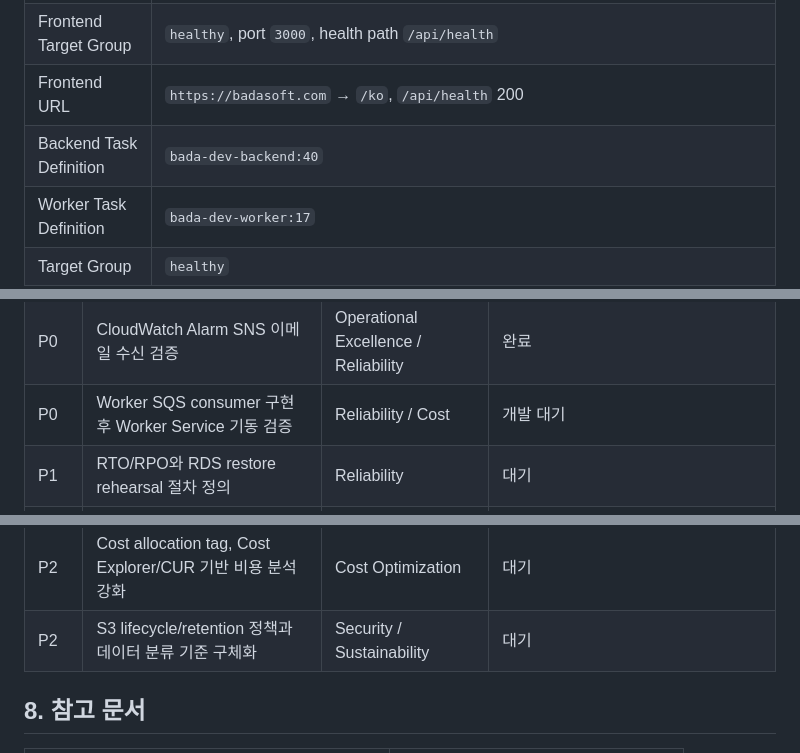
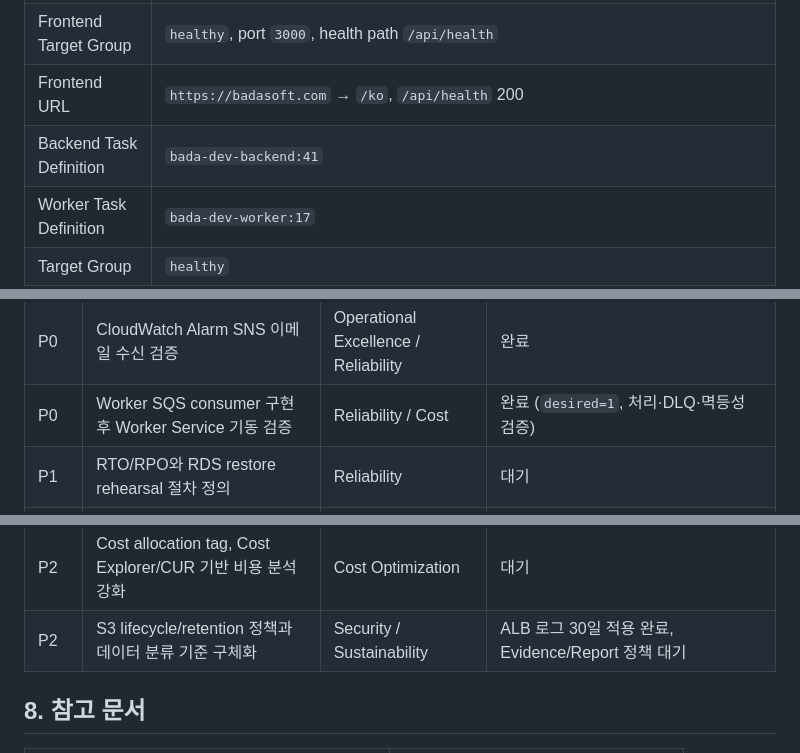
Before and after one commit to AWS13th-Final-Project-BADA/BADA, a Markdown page: docs/infra-implementation-status.md, 3 parts joined by grey strips. Rendered like a GitHub page.

```diff
--- a/docs/infra-implementation-status.md
+++ b/docs/infra-implementation-status.md
@@ -40,7 +44,7 @@
 | Frontend Task Definition | `bada-dev-frontend:3` |
 | Frontend Target Group | `healthy`, port `3000`, health path `/api/health` |
 | Frontend URL | `https://badasoft.com` → `/ko`, `/api/health` 200 |
-| Backend Task Definition | `bada-dev-backend:40` |
+| Backend Task Definition | `bada-dev-backend:41` |
 | Worker Task Definition | `bada-dev-worker:17` |
 | Target Group | `healthy` |
 | ALB `/health` | `200 {"status":"ok"}` |
@@ -359,12 +380,12 @@ Pillar별 리스크:
 | --- | --- | --- | --- |
 | P0 | ALB HTTPS/ACM 적용 및 HTTP -> HTTPS redirect | Security | 완료 (`badasoft.com`, ACM ISSUED, 443 리스너, 301 리다이렉트, HTTPS /health 200) |
 | P0 | CloudWatch Alarm SNS 이메일 수신 검증 | Operational Excellence / Reliability | 완료 |
-| P0 | Worker SQS consumer 구현 후 Worker Service 기동 검증 | Reliability / Cost | 개발 대기 |
+| P0 | Worker SQS consumer 구현 후 Worker Service 기동 검증 | Reliability / Cost | 완료 (`desired=1`, 처리·DLQ·멱등성 검증) |
 | P1 | RTO/RPO와 RDS restore rehearsal 절차 정의 | Reliability | 대기 |
 | P1 | ECR image scan, dependency scan, CI 보안 검증 강화 | Security | 대기 |
 | P1 | ECS Backend/Worker Auto Scaling과 부하 테스트 기준 수립 | Performance / Reliability | 대기 |
 | P2 | Cost allocation tag, Cost Explorer/CUR 기반 비용 분석 강화 | Cost Optimization | 대기 |
-| P2 | S3 lifecycle/retention 정책과 데이터 분류 기준 구체화 | Security / Sustainability | 대기 |
+| P2 | S3 lifecycle/retention 정책과 데이터 분류 기준 구체화 | Security / Sustainability | ALB 로그 30일 적용 완료, Evidence/Report 정책 대기 |
 
 ## 8. 참고 문서
 
```
Also changed, not shown: other parts of docs/infra-implementation-status.md (+25 -4 lines).
